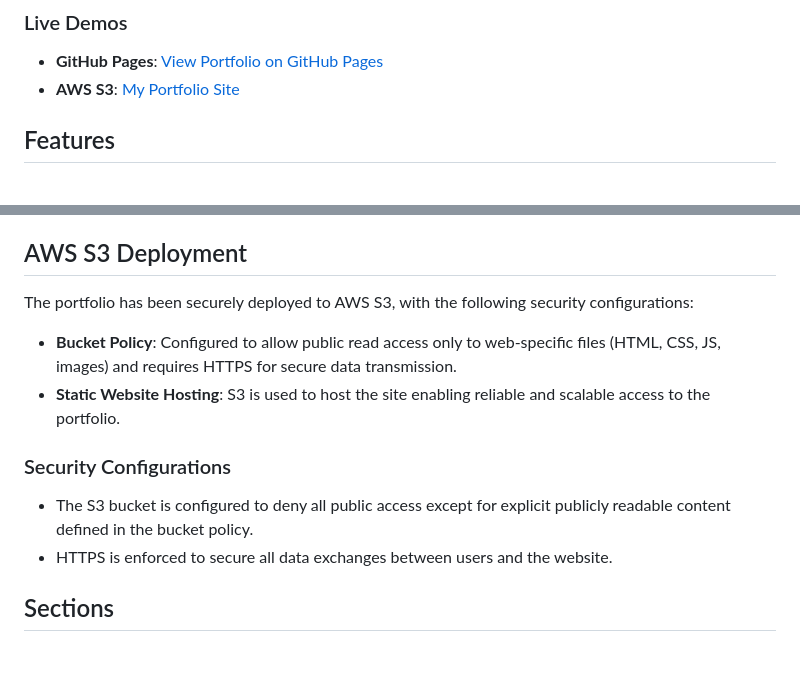
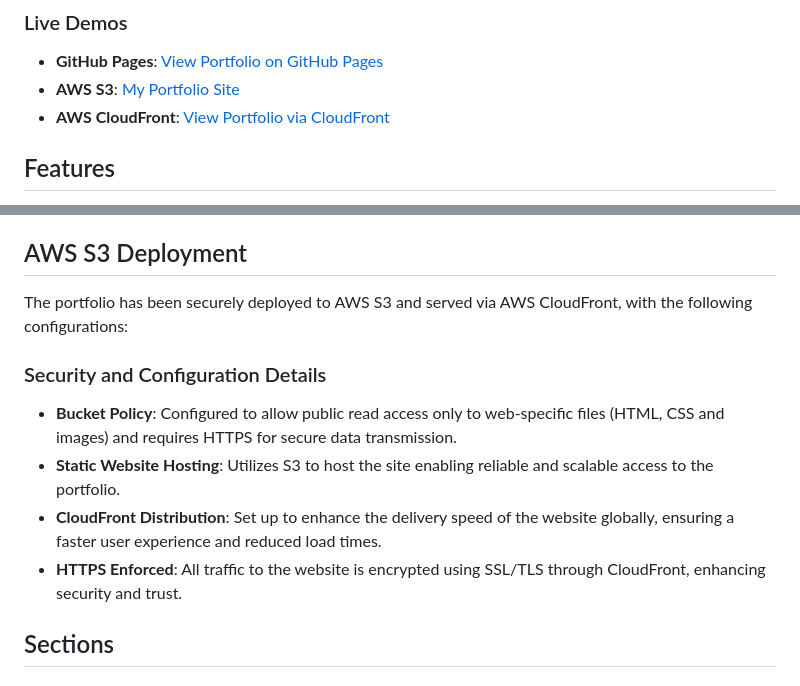
Before and after one commit to awscloudgirl/portfolio-page, a Markdown page: README.md, 2 parts joined by grey strips. Rendered like a GitHub page.

```diff
--- a/README.md
+++ b/README.md
@@ -6,6 +6,7 @@ This is my personal portfolio page, initially created using **HTML** and **CSS**
 ### Live Demos
 - **GitHub Pages**: [View Portfolio on GitHub Pages](https://awscloudgirl.github.io/portfolio-page/)
 - **AWS S3**: [My Portfolio Site](http://awscg-portfolio.site/)
+- **AWS CloudFront**: [View Portfolio via CloudFront](https://dc7omfoccll6y.cloudfront.net)
 
 ## Features
 
@@ -25,13 +26,13 @@ This is my personal portfolio page, initially created using **HTML** and **CSS**
 
 ## AWS S3 Deployment
 
-The portfolio has been securely deployed to AWS S3, with the following security configurations:
-- **Bucket Policy**: Configured to allow public read access only to web-specific files (HTML, CSS, JS, images) and requires HTTPS for secure data transmission.
-- **Static Website Hosting**: S3 is used to host the site enabling reliable and scalable access to the portfolio.
+The portfolio has been securely deployed to AWS S3 and served via AWS CloudFront, with the following configurations:
 
-### Security Configurations
-- The S3 bucket is configured to deny all public access except for explicit publicly readable content defined in the bucket policy.
-- HTTPS is enforced to secure all data exchanges between users and the website.
+### Security and Configuration Details
+- **Bucket Policy**: Configured to allow public read access only to web-specific files (HTML, CSS and images) and requires HTTPS for secure data transmission.
+- **Static Website Hosting**: Utilizes S3 to host the site enabling reliable and scalable access to the portfolio.
+- **CloudFront Distribution**: Set up to enhance the delivery speed of the website globally, ensuring a faster user experience and reduced load times.
+- **HTTPS Enforced**: All traffic to the website is encrypted using SSL/TLS through CloudFront, enhancing security and trust.
 
 ## Sections
 
```
